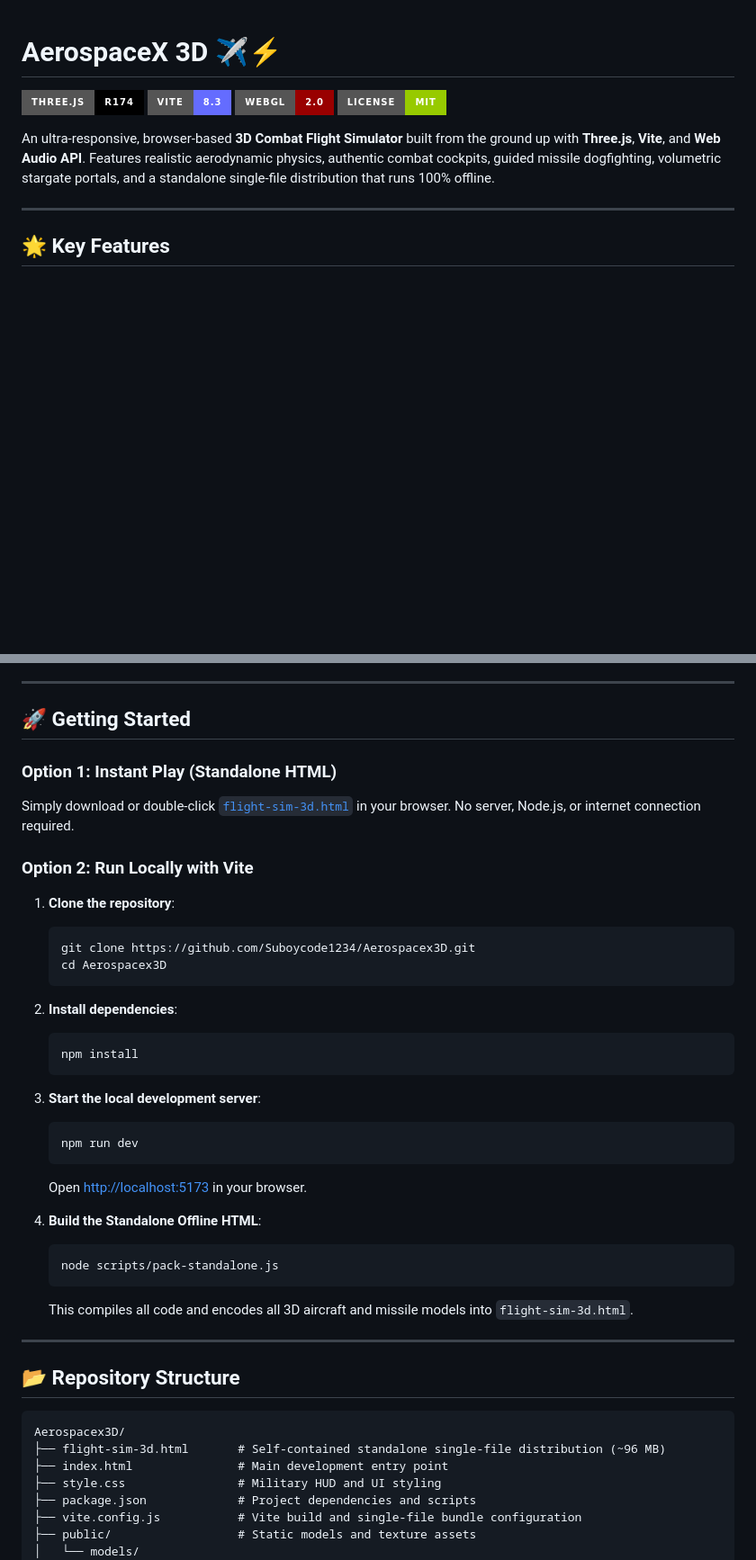
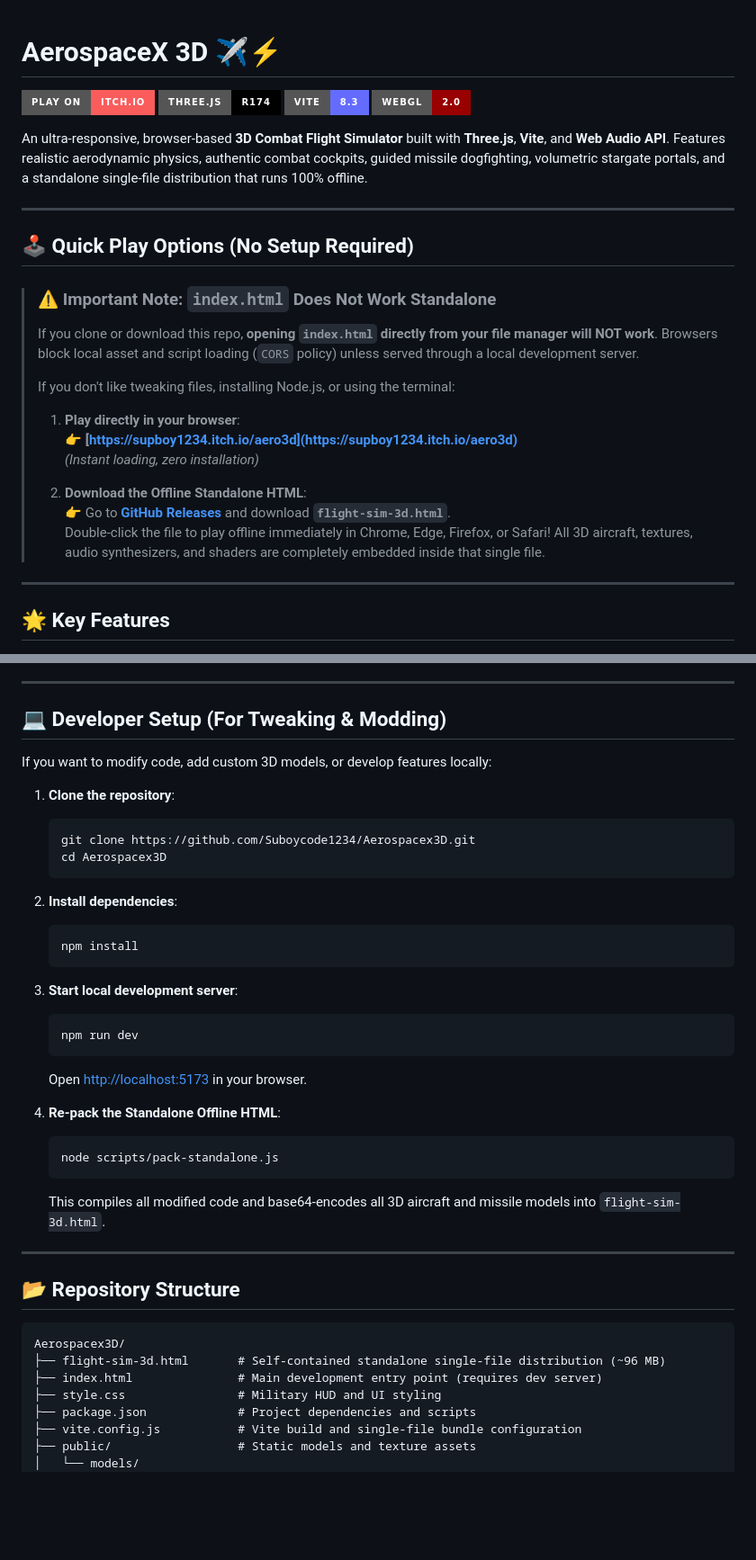
Before and after one commit to Suboycode1234/Aerospacex3D, a Markdown page: README.md, 2 parts joined by grey strips. Shown at 90% size. Rendered like a GitHub page; badges without logos; blank space fills up the shorter version.

Commit message:
Update README: remove license, add itch.io link and standalone instructions

````diff
--- a/README.md
+++ b/README.md
@@ -1,11 +1,28 @@
 # AerospaceX 3D ✈️⚡
 
+[![Play on itch.io](https://img.shields.io/badge/Play_on-itch.io-FA5C5C?style=for-the-badge&logo=itchdotio&logoColor=white)](https://supboy1234.itch.io/aero3d)
 [![Three.js](https://img.shields.io/badge/Three.js-r174-black?style=for-the-badge&logo=three.js)](https://threejs.org/)
 [![Vite](https://img.shields.io/badge/Vite-8.3-646CFF?style=for-the-badge&logo=vite&logoColor=white)](https://vitejs.dev/)
 [![WebGL](https://img.shields.io/badge/WebGL-2.0-990000?style=for-the-badge&logo=webgl&logoColor=white)](https://developer.mozilla.org/en-US/docs/Web/API/WebGL_API)
-[![License: MIT](https://img.shields.io/badge/License-MIT-green.svg?style=for-the-badge)](https://opensource.org/licenses/MIT)
 
-An ultra-responsive, browser-based **3D Combat Flight Simulator** built from the ground up with **Three.js**, **Vite**, and **Web Audio API**. Features realistic aerodynamic physics, authentic combat cockpits, guided missile dogfighting, volumetric stargate portals, and a standalone single-file distribution that runs 100% offline.
+An ultra-responsive, browser-based **3D Combat Flight Simulator** built with **Three.js**, **Vite**, and **Web Audio API**. Features realistic aerodynamic physics, authentic combat cockpits, guided missile dogfighting, volumetric stargate portals, and a standalone single-file distribution that runs 100% offline.
+
+---
+
+## 🕹️ Quick Play Options (No Setup Required)
+
+> ### ⚠️ Important Note: `index.html` Does Not Work Standalone
+> If you clone or download this repo, **opening `index.html` directly from your file manager will NOT work**. Browsers block local asset and script loading (`CORS` policy) unless served through a local development server.
+>
+> If you don't like tweaking files, installing Node.js, or using the terminal:
+>
+> 1. **Play directly in your browser**:
+>    👉 **[https://supboy1234.itch.io/aero3d](https://supboy1234.itch.io/aero3d)**
+>    *(Instant loading, zero installation)*
+>
+> 2. **Download the Offline Standalone HTML**:
+>    👉 Go to [**GitHub Releases**](https://github.com/Suboycode1234/Aerospacex3D/releases) and download **`flight-sim-3d.html`**.
+>    Double-click the file to play offline immediately in Chrome, Edge, Firefox, or Safari! All 3D aircraft, textures, audio synthesizers, and shaders are completely embedded inside that single file.
 
 ---
 
@@ -72,12 +89,9 @@ An ultra-responsive, browser-based **3D Combat Flight Simulator** built from the
 
 ---
 
-## 🚀 Getting Started
+## 💻 Developer Setup (For Tweaking & Modding)
 
-### Option 1: Instant Play (Standalone HTML)
-Simply download or double-click [`flight-sim-3d.html`](./flight-sim-3d.html) in your browser. No server, Node.js, or internet connection required.
-
-### Option 2: Run Locally with Vite
+If you want to modify code, add custom 3D models, or develop features locally:
 
 1. **Clone the repository**:
    ```bash
@@ -90,17 +104,17 @@ Simply download or double-click [`flight-sim-3d.html`](./flight-sim-3d.html) in
    npm install
    ```
 
-3. **Start the local development server**:
+3. **Start local development server**:
    ```bash
    npm run dev
    ```
    Open [http://localhost:5173](http://localhost:5173) in your browser.
 
-4. **Build the Standalone Offline HTML**:
+4. **Re-pack the Standalone Offline HTML**:
    ```bash
    node scripts/pack-standalone.js
    ```
-   This compiles all code and encodes all 3D aircraft and missile models into `flight-sim-3d.html`.
+   This compiles all modified code and base64-encodes all 3D aircraft and missile models into `flight-sim-3d.html`.
 
 ---
 
@@ -109,7 +123,7 @@ Simply download or double-click [`flight-sim-3d.html`](./flight-sim-3d.html) in
 ```
 Aerospacex3D/
 ├── flight-sim-3d.html       # Self-contained standalone single-file distribution (~96 MB)
-├── index.html               # Main development entry point
+├── index.html               # Main development entry point (requires dev server)
 ├── style.css                # Military HUD and UI styling
 ├── package.json             # Project dependencies and scripts
 ├── vite.config.js           # Vite build and single-file bundle configuration
````
Also changed, not shown: other parts of README.md (+0 -6 lines).
